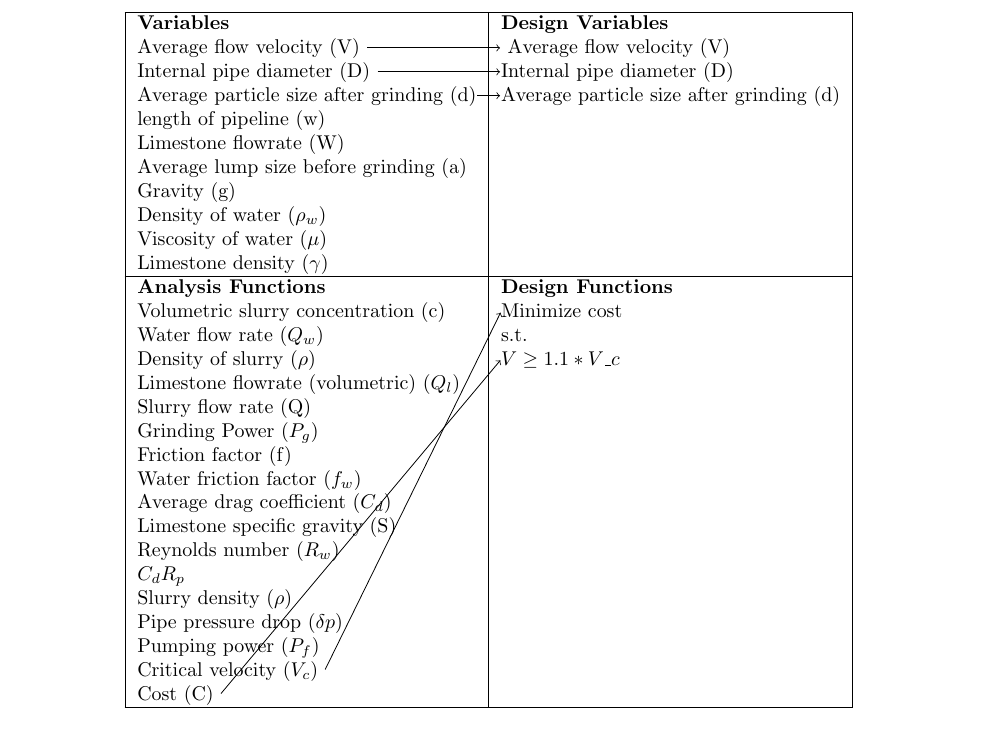
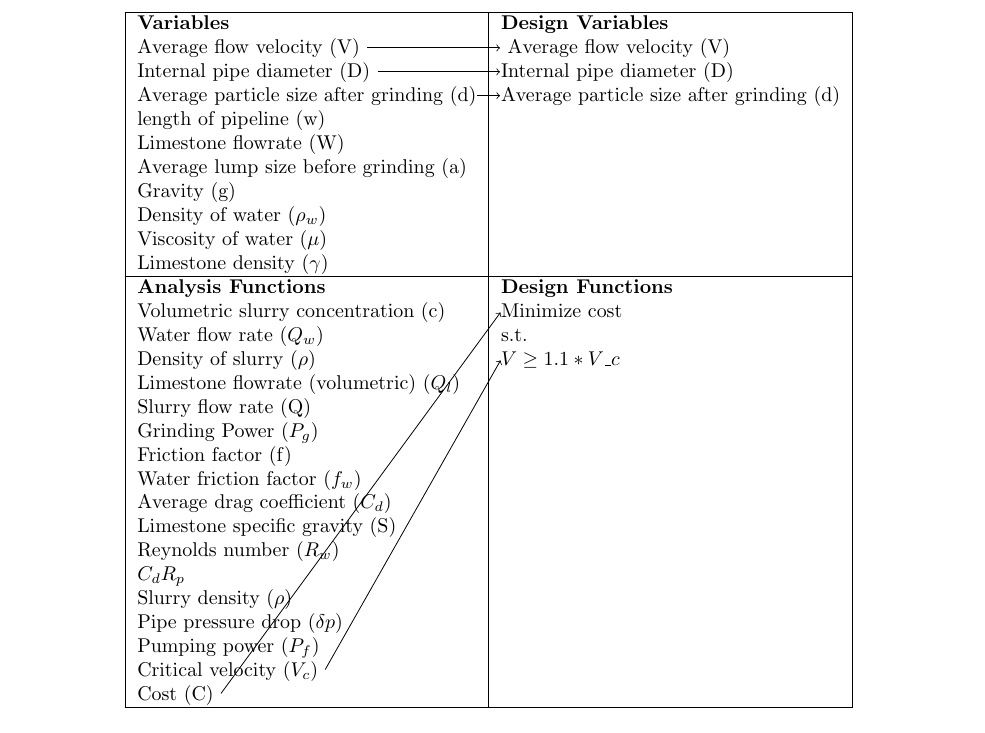
Before and after one commit to AOE-khkhan/575HW, a LaTeX problem sheet (HW2/Report.tex): part of page 3 of 10, cut so that both start at the same text. Compiled offline with pdfLaTeX.

Commit message:
fixed arrows.

```diff
--- a/HW2/Report.tex
+++ b/HW2/Report.tex
@@ -146,8 +146,8 @@ Slurry Density & $104.84 \frac{lbm}{ft^{3}}$\\
 		\draw [->] ([yshift=3pt]{pic cs:a}) to ([yshift=3pt]{pic cs:d});
 		\draw [->] ([yshift=3pt]{pic cs:b}) to ([yshift=3pt]{pic cs:e});
 		\draw [->] ([yshift=3pt]{pic cs:c}) to ([yshift=3pt]{pic cs:f});
-		\draw [->] ([yshift=3pt]{pic cs:g}) to ([yshift=3pt]{pic cs:i});
-		\draw [->] ([yshift=3pt]{pic cs:h}) to ([yshift=3pt]{pic cs:j});
+		\draw [->] ([yshift=3pt]{pic cs:h}) to ([yshift=3pt]{pic cs:i});
+		\draw [->] ([yshift=3pt]{pic cs:g}) to ([yshift=3pt]{pic cs:j});
 	\end{tikzpicture}
 
 \end{center}
```
Also changed, not shown: HW2/Report.pdf, 1 other file.
